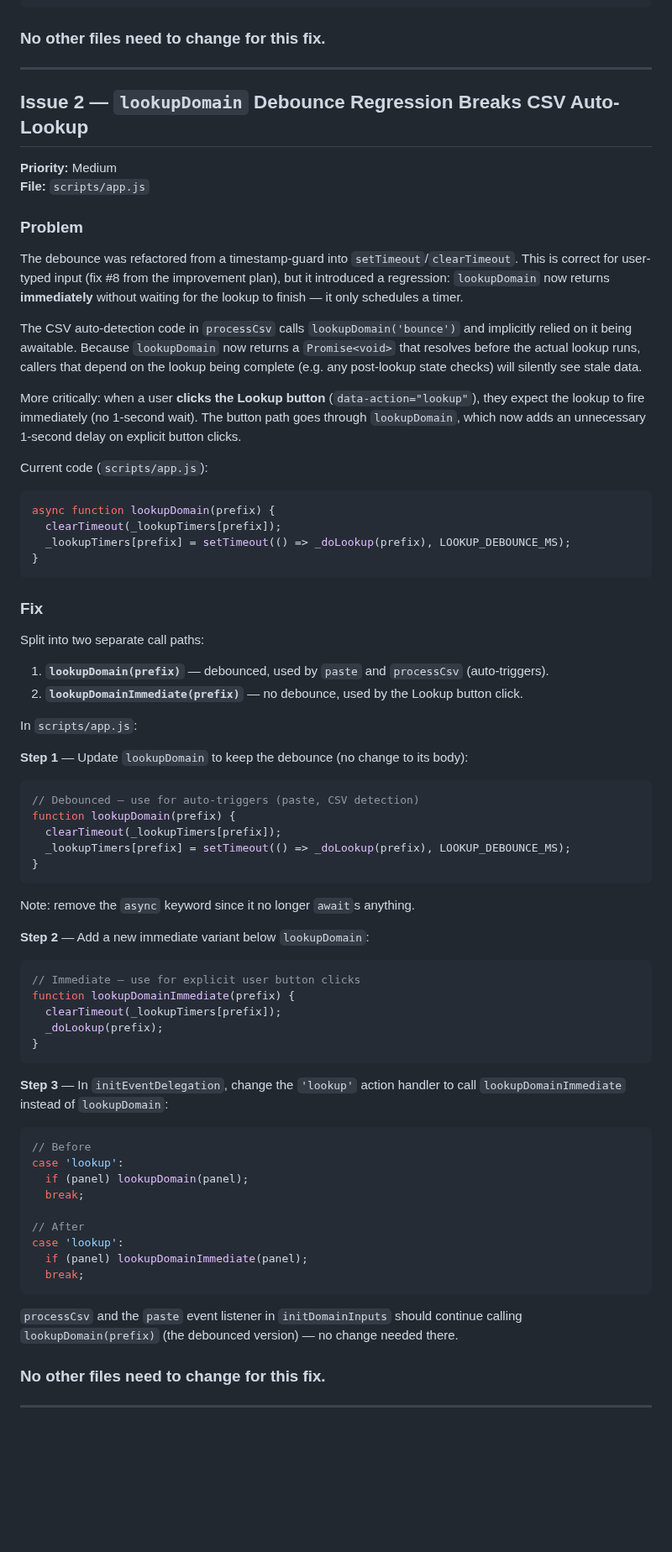
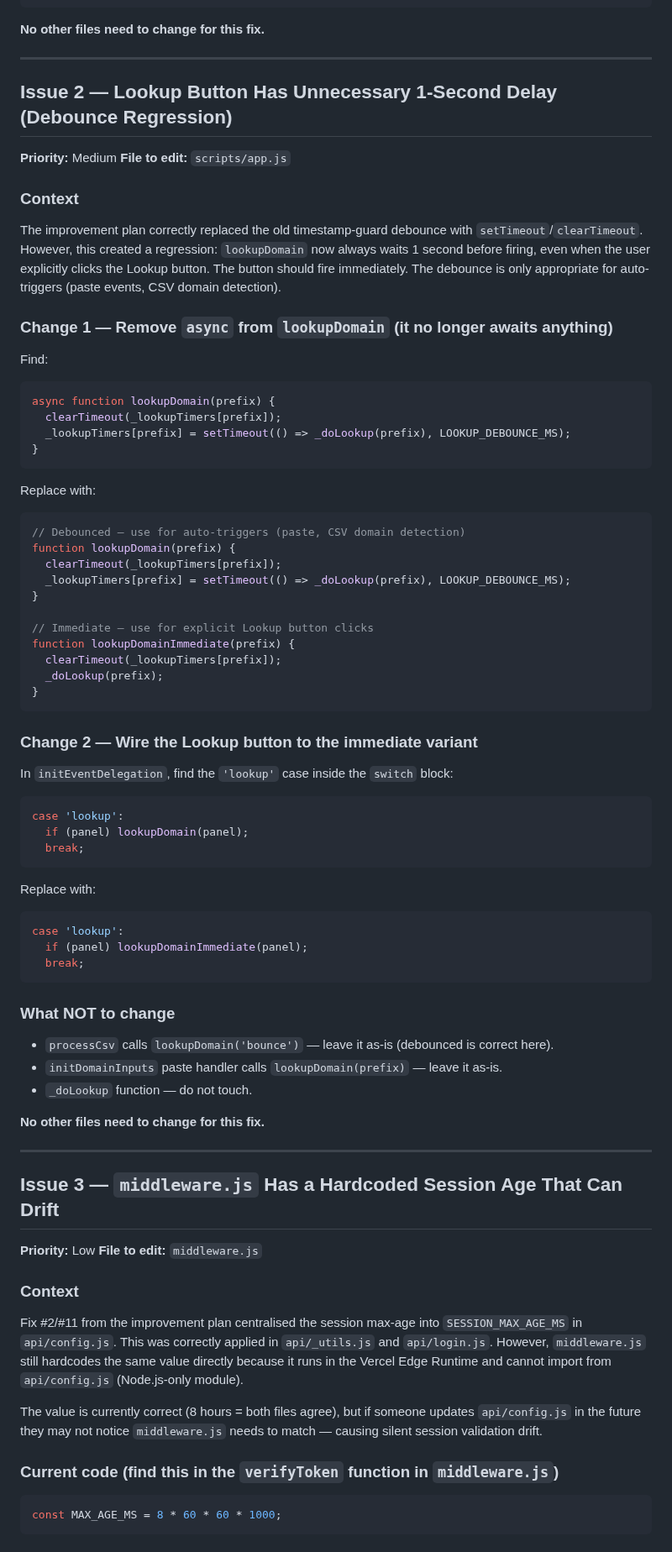
Before and after one commit to zakititan/arf-bounce-report-generator, a Markdown page: REMAINING_FIXES.md, the part around one of its changes. Shown at 84% size. GitHub-like rendering; blank space fills up the shorter version.

Commit message:
docs: update REMAINING_FIXES.md — add Issue 3 (middleware.js hardcoded session age)

````diff
--- a/REMAINING_FIXES.md
+++ b/REMAINING_FIXES.md
@@ -91,35 +84,26 @@ function _checkRateLimitInMemory(ip) {
 }
 ```
 
-### No other files need to change for this fix.
+**No other files need to change for this fix.**
 
 ---
 
-## Issue 2 — `lookupDomain` Debounce Regression Breaks CSV Auto-Lookup
+## Issue 2 — Lookup Button Has Unnecessary 1-Second Delay (Debounce Regression)
 
 **Priority:** Medium
-**File:** `scripts/app.js`
+**File to edit:** `scripts/app.js`
 
-### Problem
+### Context
 
-The debounce was refactored from a timestamp-guard into `setTimeout`/`clearTimeout`.
-This is correct for user-typed input (fix #8 from the improvement plan), but it
-introduced a regression: `lookupDomain` now returns **immediately** without waiting
-for the lookup to finish — it only schedules a timer.
+The improvement plan correctly replaced the old timestamp-guard debounce with
+`setTimeout`/`clearTimeout`. However, this created a regression: `lookupDomain`
+now always waits 1 second before firing, even when the user explicitly clicks the
+Lookup button. The button should fire immediately. The debounce is only appropriate
+for auto-triggers (paste events, CSV domain detection).
 
-The CSV auto-detection code in `processCsv` calls `lookupDomain('bounce')` and
-implicitly relied on it being awaitable. Because `lookupDomain` now returns a
-`Promise<void>` that resolves before the actual lookup runs, callers that depend on
-the lookup being complete (e.g. any post-lookup state checks) will silently see
-stale data.
+### Change 1 — Remove `async` from `lookupDomain` (it no longer awaits anything)
 
-More critically: when a user **clicks the Lookup button** (`data-action="lookup"`),
-they expect the lookup to fire immediately (no 1-second wait). The button path goes
-through `lookupDomain`, which now adds an unnecessary 1-second delay on explicit
-button clicks.
-
-Current code (`scripts/app.js`):
-
+Find:
 ```js
 async function lookupDomain(prefix) {
   clearTimeout(_lookupTimers[prefix]);
@@ -127,54 +111,67 @@ async function lookupDomain(prefix) {
 }
 ```
 
-### Fix
-
-Split into two separate call paths:
-
-1. **`lookupDomain(prefix)`** — debounced, used by `paste` and `processCsv` (auto-triggers).
-2. **`lookupDomainImmediate(prefix)`** — no debounce, used by the Lookup button click.
-
-In `scripts/app.js`:
-
-**Step 1** — Update `lookupDomain` to keep the debounce (no change to its body):
-
+Replace with:
 ```js
-// Debounced — use for auto-triggers (paste, CSV detection)
+// Debounced — use for auto-triggers (paste, CSV domain detection)
 function lookupDomain(prefix) {
   clearTimeout(_lookupTimers[prefix]);
   _lookupTimers[prefix] = setTimeout(() => _doLookup(prefix), LOOKUP_DEBOUNCE_MS);
 }
-```
 
-Note: remove the `async` keyword since it no longer `await`s anything.
-
-**Step 2** — Add a new immediate variant below `lookupDomain`:
-
-```js
-// Immediate — use for explicit user button clicks
+// Immediate — use for explicit Lookup button clicks
 function lookupDomainImmediate(prefix) {
   clearTimeout(_lookupTimers[prefix]);
   _doLookup(prefix);
 }
 ```
 
-**Step 3** — In `initEventDelegation`, change the `'lookup'` action handler
-to call `lookupDomainImmediate` instead of `lookupDomain`:
+### Change 2 — Wire the Lookup button to the immediate variant
 
+In `initEventDelegation`, find the `'lookup'` case inside the `switch` block:
 ```js
-// Before
 case 'lookup':
   if (panel) lookupDomain(panel);
   break;
+```
 
-// After
+Replace with:
+```js
 case 'lookup':
   if (panel) lookupDomainImmediate(panel);
   break;
 ```
 
-`processCsv` and the `paste` event listener in `initDomainInputs` should
-continue calling `lookupDomain(prefix)` (the debounced version) — no change needed
-there.
+### What NOT to change
 
-### No other files need to change for this fix.
+- `processCsv` calls `lookupDomain('bounce')` — leave it as-is (debounced is correct here).
+- `initDomainInputs` paste handler calls `lookupDomain(prefix)` — leave it as-is.
+- `_doLookup` function — do not touch.
+
+**No other files need to change for this fix.**
+
+---
+
+## Issue 3 — `middleware.js` Has a Hardcoded Session Age That Can Drift
+
+**Priority:** Low
+**File to edit:** `middleware.js`
+
+### Context
+
+Fix #2/#11 from the improvement plan centralised the session max-age into
+`SESSION_MAX_AGE_MS` in `api/config.js`. This was correctly applied in
+`api/_utils.js` and `api/login.js`. However, `middleware.js` still hardcodes
+the same value directly because it runs in the Vercel Edge Runtime and cannot
+import from `api/config.js` (Node.js-only module).
+
+The value is currently correct (8 hours = both files agree), but if someone
+updates `api/config.js` in the future they may not notice `middleware.js` needs
+to match — causing silent session validation drift.
+
+### Current code (find this in the `verifyToken` function in `middleware.js`)
+
+```js
+const MAX_AGE_MS = 8 * 60 * 60 * 1000;
+```
+
````
Also changed, not shown: other parts of REMAINING_FIXES.md (+31 -26 lines).
